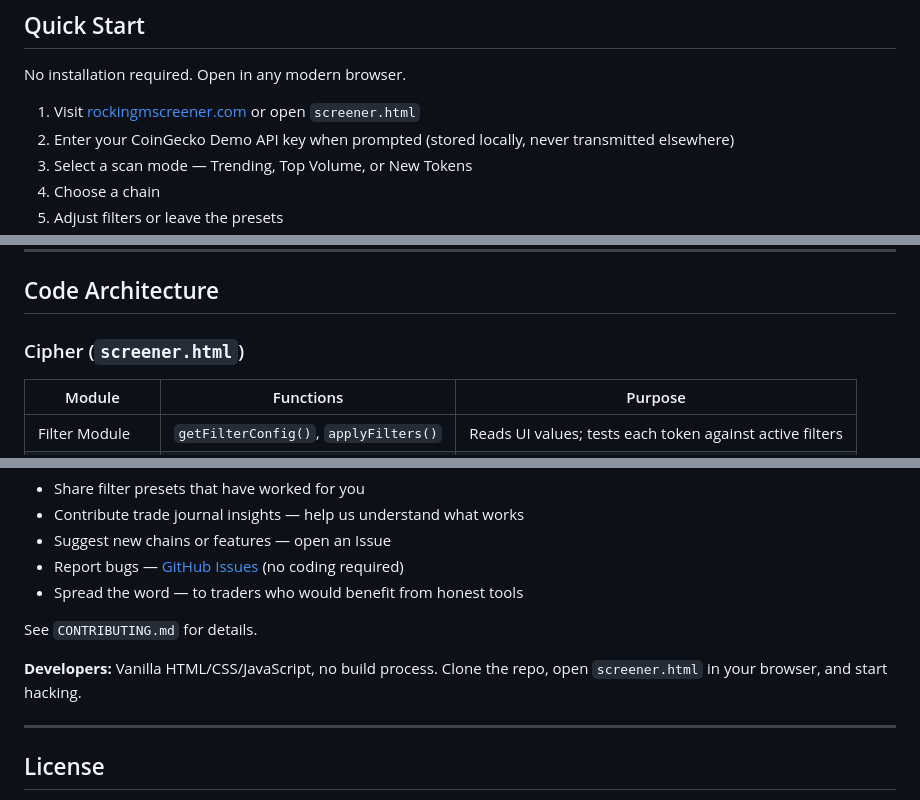
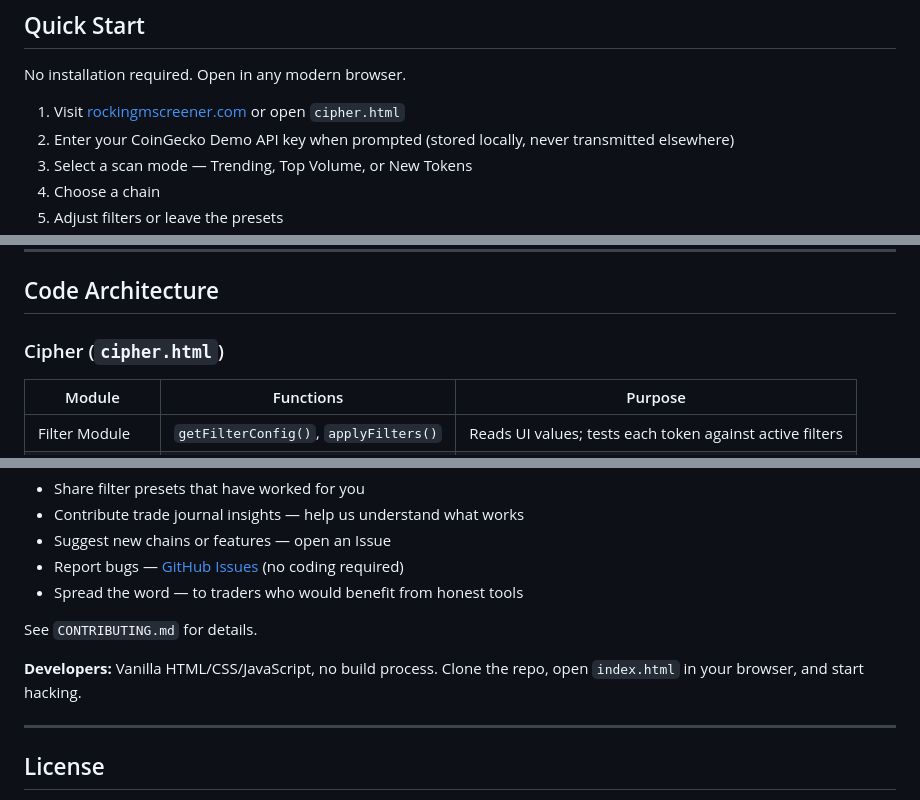
Before and after one commit to RockingMScreener/rocking-m-screener, a Markdown page: README.md, 3 parts joined by grey strips. GitHub-like rendering.

Commit message:
Fix links and filenames in README.md
Updated links and filenames in the README for accuracy.

```diff
--- a/README.md
+++ b/README.md
@@ -144,7 +144,7 @@ JSON export includes entry score, entry reasons, hold time, and TP hit flags for
 
 No installation required. Open in any modern browser.
 
-1. Visit [rockingmscreener.com](https://rockingmscreener.com) or open `screener.html`
+1. Visit [rockingmscreener.com](https://rockingmscreener.com) or open `cipher.html`
 2. Enter your CoinGecko Demo API key when prompted (stored locally, never transmitted elsewhere)
 3. Select a scan mode — Trending, Top Volume, or New Tokens
 4. Choose a chain
@@ -184,7 +184,7 @@ Runs entirely in the browser — no server, no backend, no tracking, no data col
 
 ## Code Architecture
 
-### Cipher (`screener.html`)
+### Cipher (`cipher.html`)
 
 | Module | Functions | Purpose |
 |--------|-----------|---------|
@@ -267,7 +267,7 @@ This project grows through honest community input. You are welcome to:
 
 See `CONTRIBUTING.md` for details.
 
-**Developers:** Vanilla HTML/CSS/JavaScript, no build process. Clone the repo, open `screener.html` in your browser, and start hacking.
+**Developers:** Vanilla HTML/CSS/JavaScript, no build process. Clone the repo, open `index.html` in your browser, and start hacking.
 
 ---
 
```
Also changed, not shown: other parts of README.md (+1 -1 lines).
